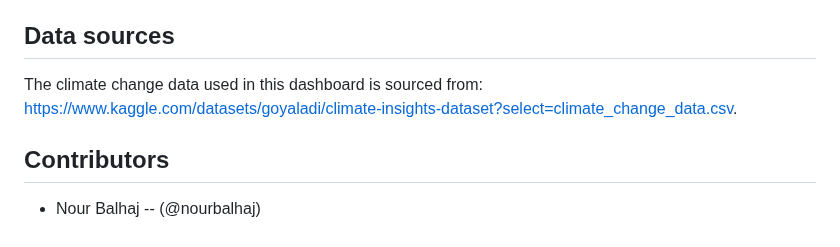
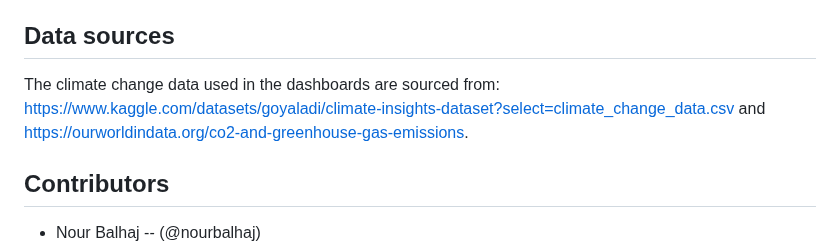
Before and after one commit to hanydief/Climate_Enthusiasts_P3G3, a Markdown page: README.md, the part around the change. Rendered like a GitHub page.

```diff
--- a/README.md
+++ b/README.md
@@ -2,7 +2,7 @@
 Climate change is a critical issue facing our planet, and understanding climate data is essential for monitoring and analyzing its impact. In this project, we explore a Flask web application that connects to a PostgreSQL database containing climate data. The application provides interactive visualizations to help us gain insights into temperature, CO2 emissions, humidity, and sea level rise.
 
 ## Data sources
-The climate change data used in this dashboard is sourced from: https://www.kaggle.com/datasets/goyaladi/climate-insights-dataset?select=climate_change_data.csv.
+The climate change data used in the dashboards are sourced from: https://www.kaggle.com/datasets/goyaladi/climate-insights-dataset?select=climate_change_data.csv and https://ourworldindata.org/co2-and-greenhouse-gas-emissions.
 
 ## Contributors
 - Nour Balhaj -- (@nourbalhaj)
```
